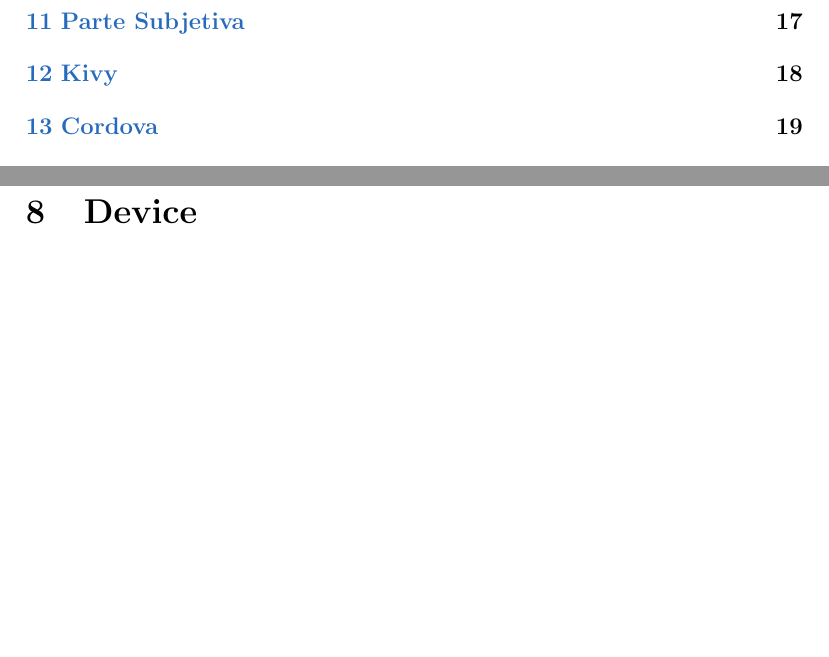
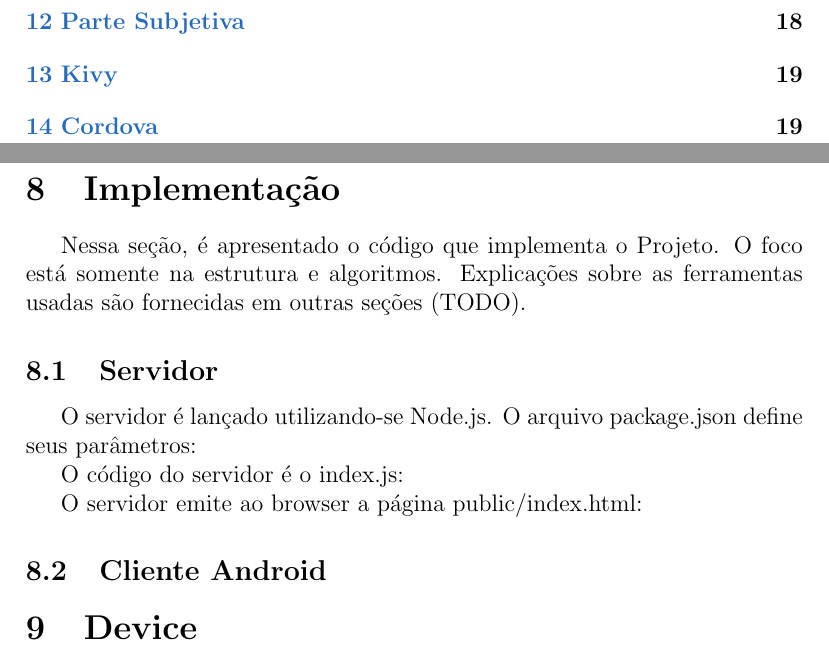
Before and after one commit to gfrei/tcc, a LaTeX document (doc/main.tex): two parts of pages 2 and 19 of 22 before the commit and two parts of pages 2 and 20 of 23 after it, joined at a grey line, cut so that both start at the same text, the shorter picture padded with empty space. Compiled offline with pdfLaTeX.

Commit message:
Small cleaning in code and updated doc

```diff
--- a/doc/main.tex
+++ b/doc/main.tex
@@ -602,6 +602,32 @@ Socket.io é a principal ferramenta usada para fazer esse Projeto funcionar.
 
 \newpage
 
+
+\section{Implementação}
+
+Nessa seção, é apresentado o código que implementa o Projeto. O foco está somente na estrutura e algoritmos. Explicações sobre as ferramentas usadas são fornecidas em outras seções (TODO).
+
+\subsection{Servidor}
+
+O servidor é lançado utilizando-se Node.js. O arquivo package.json define seus parâmetros:
+
+%(TODO package.json here)
+
+O código do servidor é o index.js:
+
+%(TODO index.json here)
+
+O servidor emite ao browser a página public/index.html:
+
+%(TODO public/index.hml here)
+
+
+\subsection{Cliente Android}
+
+
+
+
+
 \section{Device}
 
 
```
Also changed, not shown: doc/main.pdf, doc/main.tex (2 more changed lines), 9 other files.
